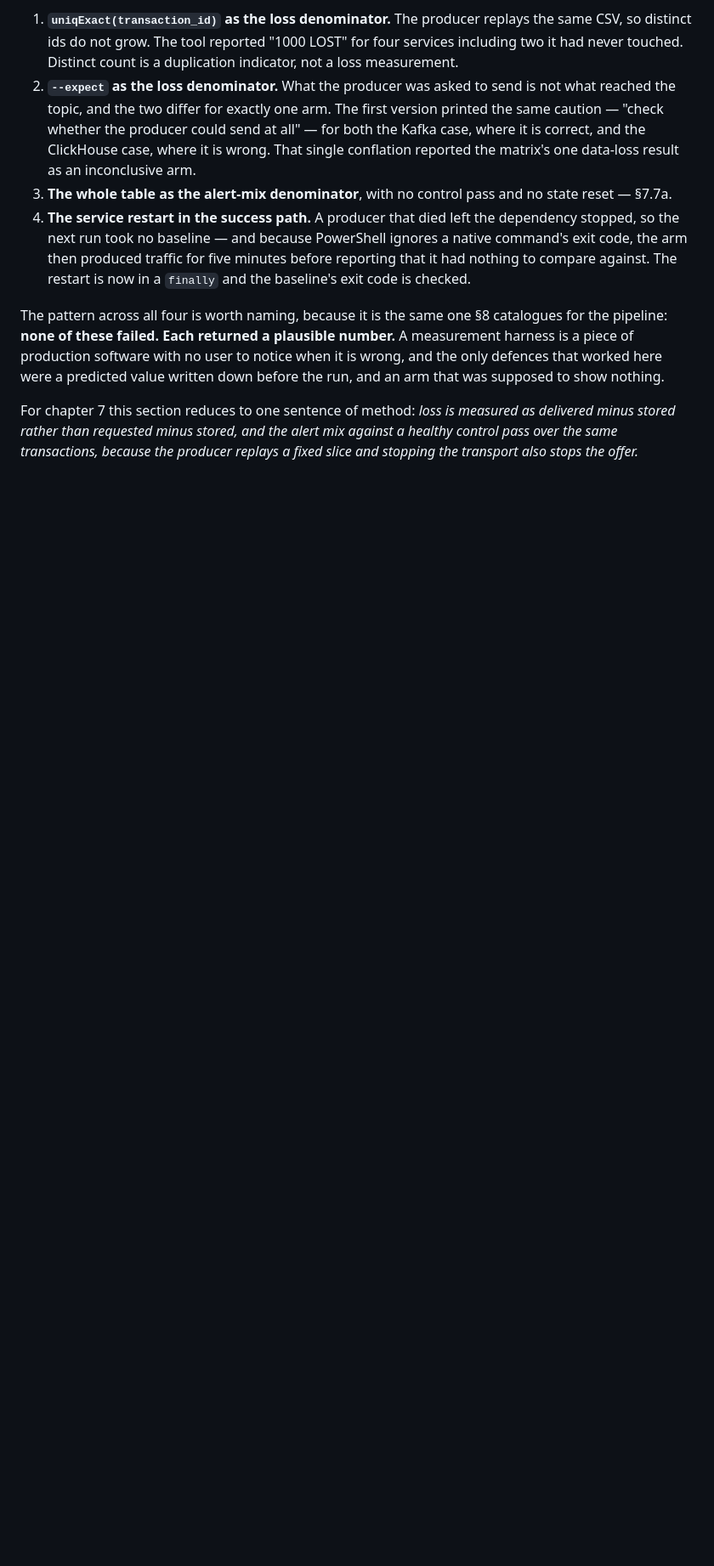
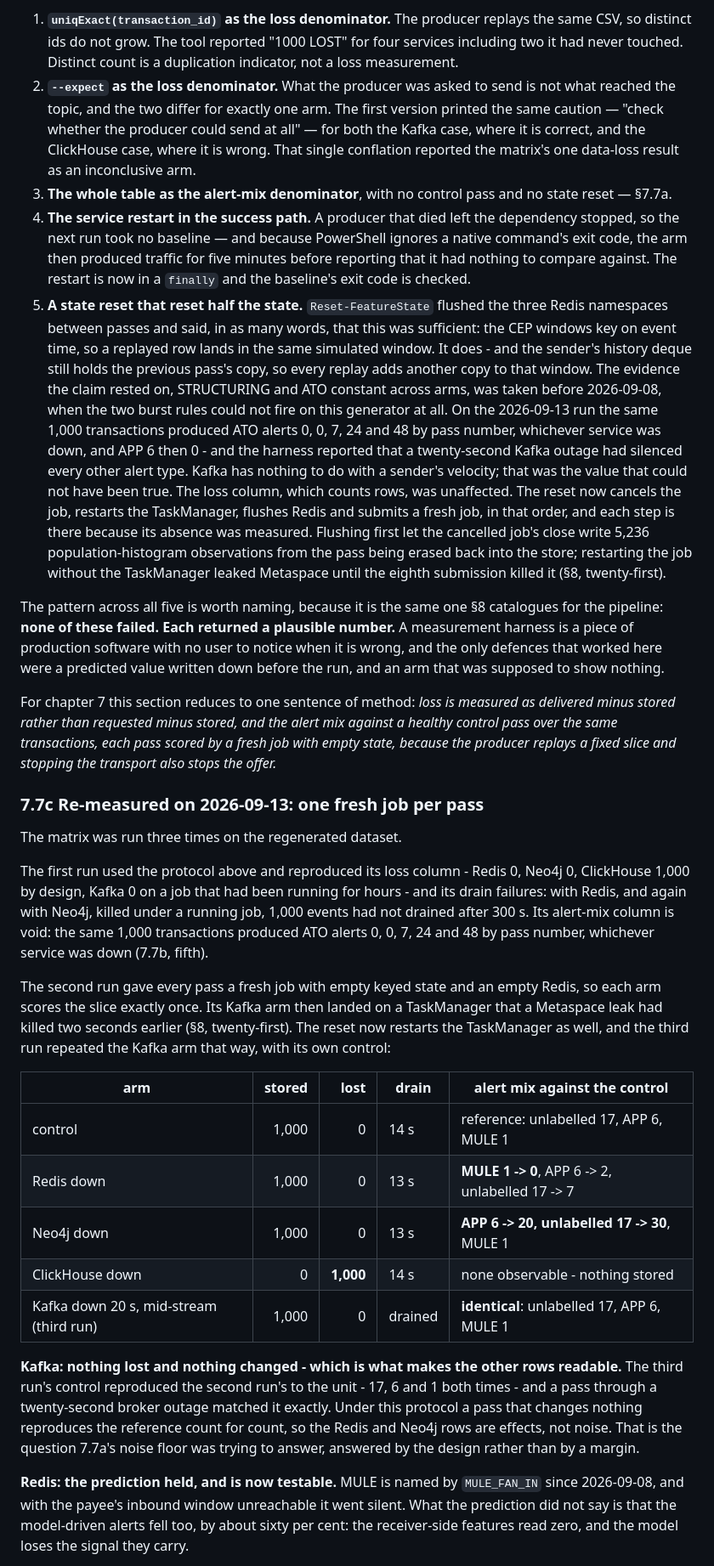
Before and after one commit to avazahmedov95/fraud-detection, a Markdown page: docs/irp-framing.md, the part around one of its changes. Shown at 85% size. GitHub-like rendering; blank space fills up the shorter version.

Commit message:
re-measure the dependency matrix, and say which half of 7.7a still stands
Three runs of the dependency matrix on the regenerated dataset. The first used the old protocol: its loss column reproduced 7.7 and its drain failures reproduced 7.7a, but its alert mix was void - the same 1,000 transactions gave ATO 0, 0, 7, 24, 48 by pass number whichever service was down, because the Flink job was never reset between passes. That is the fifth entry in 7.7b.

The second run gave every pass a fresh job. Redis down: MULE silenced, as predicted, and model-driven alerts down about sixty per cent, which was not. Neo4j down: alerts rose, APP 6 to 20 - an unobtainable receiver age is encoded as -1, the sentinel the neighbouring branch comment rejects, so the model reads every unknown payee as the youngest possible account. Fail-open at the rule, fail-noisy at the model.

Its Kafka arm hit a TaskManager a Metaspace leak had killed (8, twenty-first). Re-run with the TaskManager restarted per pass: nothing lost, and the alert mix matched the control to the unit, as did a repeated control. So the Redis and Neo4j deltas are effects, not noise.

Drains were fast in every fresh-job pass because the lazily started Python worker opened its clients after the dependency was already down. That is the other half of the 7.7a mechanism, not a refutation of it; 7.7a is annotated accordingly.

Co-Authored-By: Claude Opus 5 <noreply@anthropic.com>

```diff
--- a/docs/irp-framing.md
+++ b/docs/irp-framing.md
@@ -1379,8 +1387,27 @@ three of them were caught only by a value that could not have been true:
    ignores a native command's exit code, the arm then produced traffic for five
    minutes before reporting that it had nothing to compare against. The restart
    is now in a `finally` and the baseline's exit code is checked.
-
-The pattern across all four is worth naming, because it is the same one §8
+5. **A state reset that reset half the state.** `Reset-FeatureState` flushed the
+   three Redis namespaces between passes and said, in as many words, that this
+   was sufficient: the CEP windows key on event time, so a replayed row lands in
+   the same simulated window. It does - and the sender's history deque still
+   holds the previous pass's copy, so every replay adds another copy to that
+   window. The evidence the claim rested on, STRUCTURING and ATO constant across
+   arms, was taken before 2026-09-08, when the two burst rules could not fire on
+   this generator at all. On the 2026-09-13 run the same 1,000 transactions
+   produced ATO alerts 0, 0, 7, 24 and 48 by pass number, whichever service was
+   down, and APP 6 then 0 - and the harness reported that a twenty-second Kafka
+   outage had silenced every other alert type. Kafka has nothing to do with a
+   sender's velocity; that was the value that could not have been true. The
+   loss column, which counts rows, was unaffected. The reset now cancels the
+   job, restarts the TaskManager, flushes Redis and submits a fresh job, in
+   that order, and each step is there because its absence was measured.
+   Flushing first let the cancelled job's close write 5,236
+   population-histogram observations from the pass being erased back into the
+   store; restarting the job without the TaskManager leaked Metaspace until
+   the eighth submission killed it (§8, twenty-first).
+
+The pattern across all five is worth naming, because it is the same one §8
 catalogues for the pipeline: **none of these failed. Each returned a plausible
 number.** A measurement harness is a piece of production software with no user
 to notice when it is wrong, and the only defences that worked here were a
@@ -1389,5 +1416,46 @@ show nothing.
 
 For chapter 7 this section reduces to one sentence of method: *loss is measured
 as delivered minus stored rather than requested minus stored, and the alert mix
-against a healthy control pass over the same transactions, because the producer
+against a healthy control pass over the same transactions, each pass scored by a
+fresh job with empty state, because the producer
 replays a fixed slice and stopping the transport also stops the offer.*
+
+### 7.7c Re-measured on 2026-09-13: one fresh job per pass
+
+The matrix was run three times on the regenerated dataset.
+
+The first run used the protocol above and reproduced its loss column - Redis 0,
+Neo4j 0, ClickHouse 1,000 by design, Kafka 0 on a job that had been running for
+hours - and its drain failures: with Redis, and again with Neo4j, killed under a
+running job, 1,000 events had not drained after 300 s. Its alert-mix column is
+void: the same 1,000 transactions produced ATO alerts 0, 0, 7, 24 and 48 by pass
+number, whichever service was down (7.7b, fifth).
+
+The second run gave every pass a fresh job with empty keyed state and an empty
+Redis, so each arm scores the slice exactly once. Its Kafka arm then landed on a
+TaskManager that a Metaspace leak had killed two seconds earlier (§8,
+twenty-first). The reset now restarts the TaskManager as well, and the third run
+repeated the Kafka arm that way, with its own control:
+
+| arm | stored | lost | drain | alert mix against the control |
+|---|---:|---:|---|---|
+| control | 1,000 | 0 | 14 s | reference: unlabelled 17, APP 6, MULE 1 |
+| Redis down | 1,000 | 0 | 13 s | **MULE 1 -> 0**, APP 6 -> 2, unlabelled 17 -> 7 |
+| Neo4j down | 1,000 | 0 | 13 s | **APP 6 -> 20, unlabelled 17 -> 30**, MULE 1 |
+| ClickHouse down | 0 | **1,000** | 14 s | none observable - nothing stored |
+| Kafka down 20 s, mid-stream (third run) | 1,000 | 0 | drained | **identical**: unlabelled 17, APP 6, MULE 1 |
+
+**Kafka: nothing lost and nothing changed - which is what makes the other rows
+readable.** The third run's control reproduced the second run's to the unit - 17,
+6 and 1 both times - and a pass through a twenty-second broker outage matched it
+exactly. Under this protocol a pass that changes nothing reproduces the reference
+count for count, so the Redis and Neo4j rows are effects, not noise. That is the
+question 7.7a's noise floor was trying to answer, answered by the design rather
+than by a margin.
+
+**Redis: the prediction held, and is now testable.** MULE is named by
+`MULE_FAN_IN` since 2026-09-08, and with the payee's inbound window unreachable it
+went silent. What the prediction did not say is that the model-driven alerts fell
+too, by about sixty per cent: the receiver-side features read zero, and the model
+loses the signal they carry.
+
```
Also changed, not shown: other parts of docs/irp-framing.md (+31 -4 lines).
